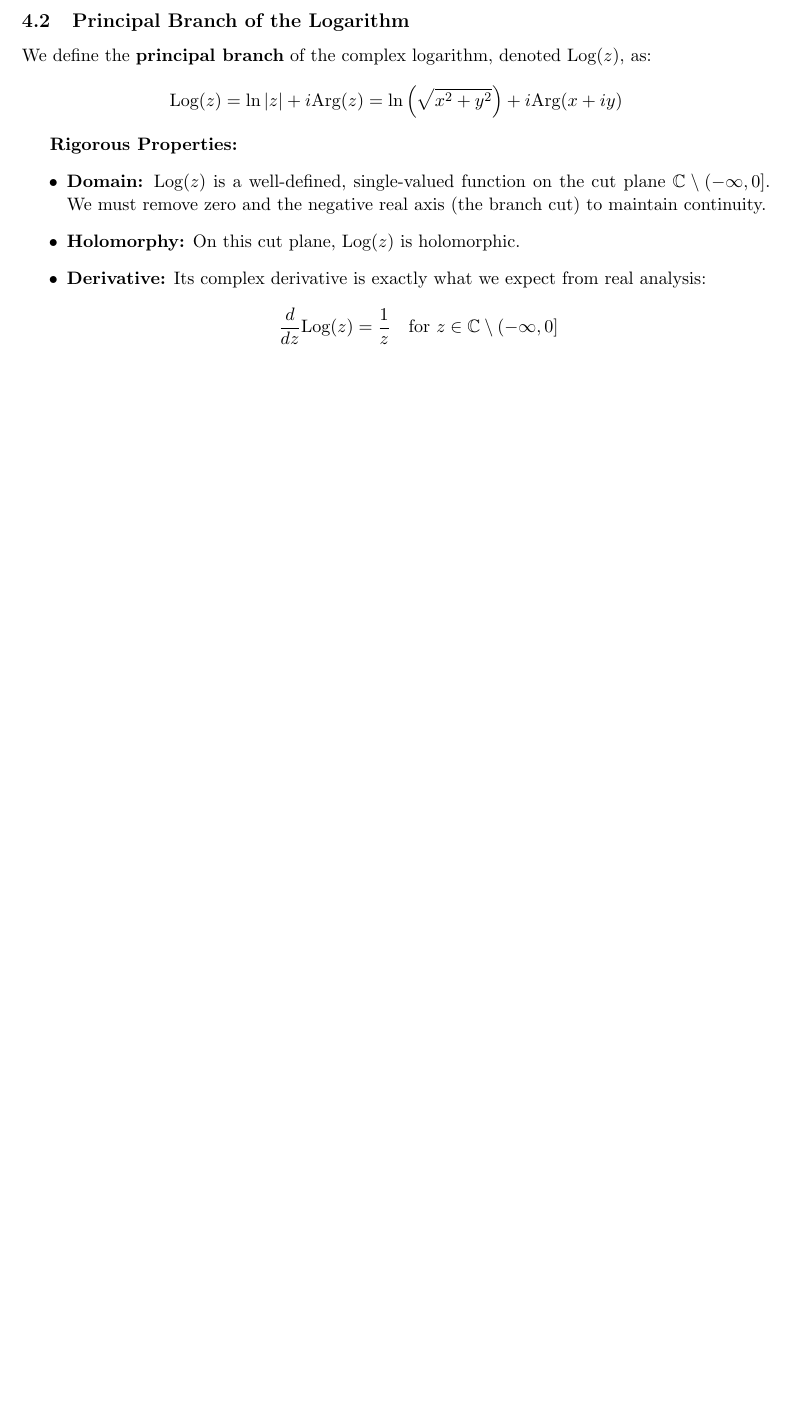
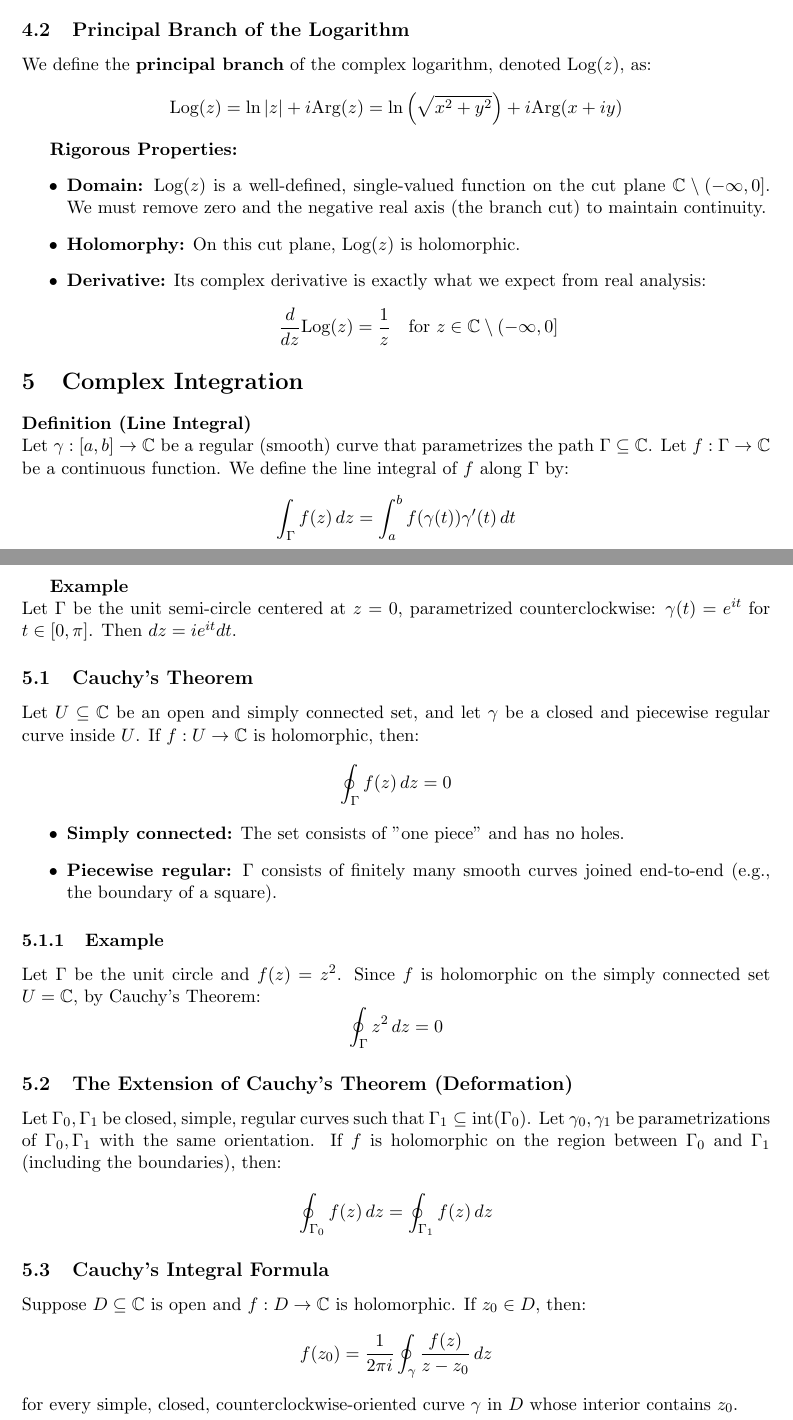
Before and after one commit to Lvuilleum/Analyse-IV, a LaTeX document (main.tex, which reads Lecture3.tex): part of page 2 of 2 before the commit and two parts of pages 2 and 3 of 3 after it, the two joined at a grey line, cut so that both start at the same text, the shorter picture padded with empty space. Compiled offline with pdfLaTeX.

Commit message:
Updates from Overleaf

```diff
--- /dev/null
+++ b/Lecture3.tex
@@ -0,0 +1,40 @@
+\section{Complex Integration}
+
+\textbf{Definition (Line Integral)} \\
+Let $\gamma : [a,b] \rightarrow \mathbb{C}$ be a regular (smooth) curve that parametrizes the path $\Gamma \subseteq \mathbb{C}$. Let $f: \Gamma \rightarrow \mathbb{C}$ be a continuous function. We define the line integral of $f$ along $\Gamma$ by:
+\begin{equation*}
+    \int_\Gamma f(z) \, dz = \int_a^b f(\gamma(t)) \gamma'(t) \, dt
+\end{equation*}
+
+\textbf{Example} \\
+Let $\Gamma$ be the unit semi-circle centered at $z=0$, parametrized counterclockwise: $\gamma(t) = e^{it}$ for $t \in [0, \pi]$. Then $dz = i e^{it} dt$.
+
+\subsection{Cauchy's Theorem}
+Let $U \subseteq \mathbb{C}$ be an open and simply connected set, and let $\gamma$ be a closed and piecewise regular curve inside $U$. If $f: U \rightarrow \mathbb{C}$ is holomorphic, then:
+\begin{equation*}
+    \oint_\Gamma f(z) \, dz = 0
+\end{equation*}
+
+\begin{itemize}
+    \item \textbf{Simply connected:} The set consists of "one piece" and has no holes.
+    \item \textbf{Piecewise regular:} $\Gamma$ consists of finitely many smooth curves joined end-to-end (e.g., the boundary of a square).
+\end{itemize}
+
+\subsubsection{Example}
+Let $\Gamma$ be the unit circle and $f(z) = z^2$. Since $f$ is holomorphic on the simply connected set $U = \mathbb{C}$, by Cauchy's Theorem:
+\begin{equation*}
+    \oint_\Gamma z^2 \, dz = 0
+\end{equation*}
+
+\subsection{The Extension of Cauchy's Theorem (Deformation)}
+Let $\Gamma_0, \Gamma_1$ be closed, simple, regular curves such that $\Gamma_1 \subseteq \text{int}(\Gamma_0)$. Let $\gamma_0, \gamma_1$ be parametrizations of $\Gamma_0, \Gamma_1$ with the same orientation. If $f$ is holomorphic on the region between $\Gamma_0$ and $\Gamma_1$ (including the boundaries), then:
+\begin{equation*}
+    \oint_{\Gamma_0} f(z) \, dz = \oint_{\Gamma_1} f(z) \, dz
+\end{equation*}
+
+\subsection{Cauchy's Integral Formula}
+Suppose $D \subseteq \mathbb{C}$ is open and $f: D \rightarrow \mathbb{C}$ is holomorphic. If $z_0 \in D$, then:
+\begin{equation*}
+    f(z_0) = \frac{1}{2\pi i} \oint_\gamma \frac{f(z)}{z - z_0} \, dz
+\end{equation*}
+for every simple, closed, counterclockwise-oriented curve $\gamma$ in $D$ whose interior contains $z_0$.
```
Also changed, not shown: main.tex (+1 -0 lines).
